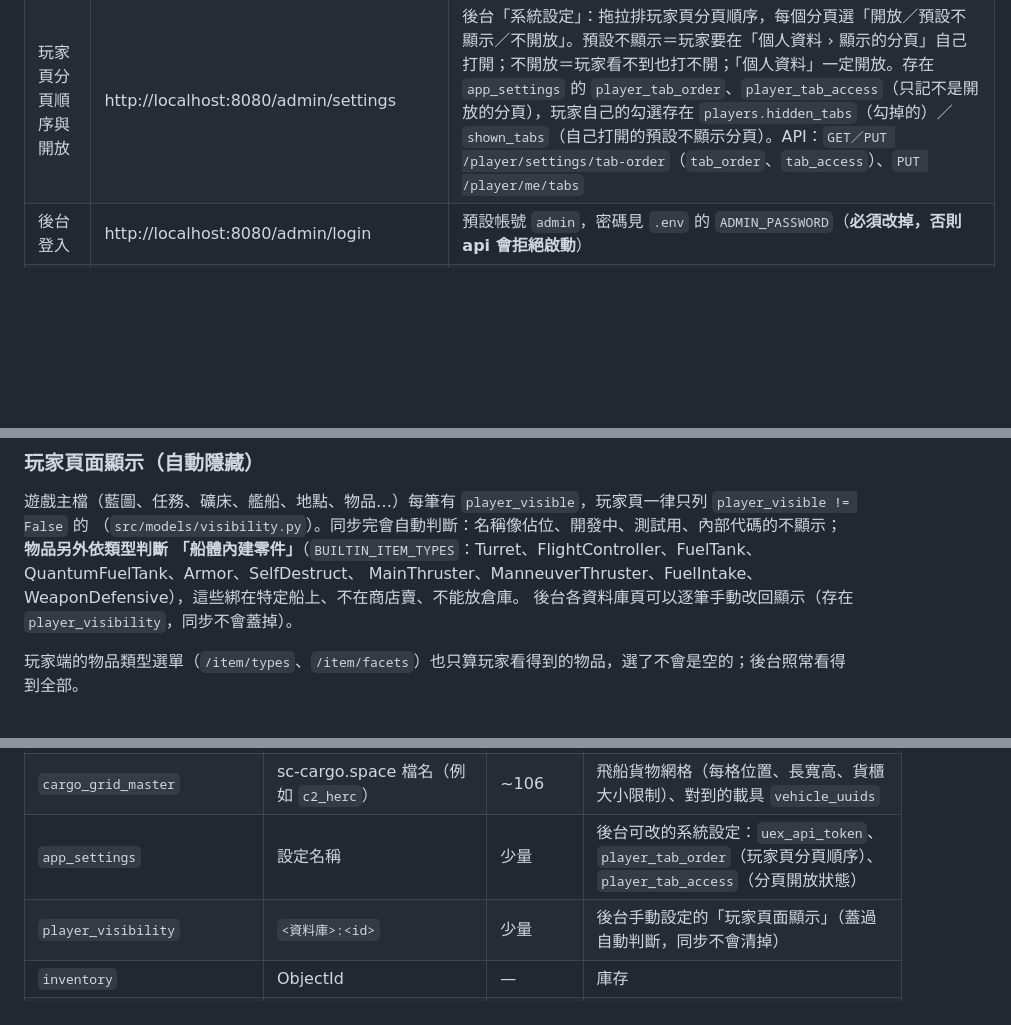
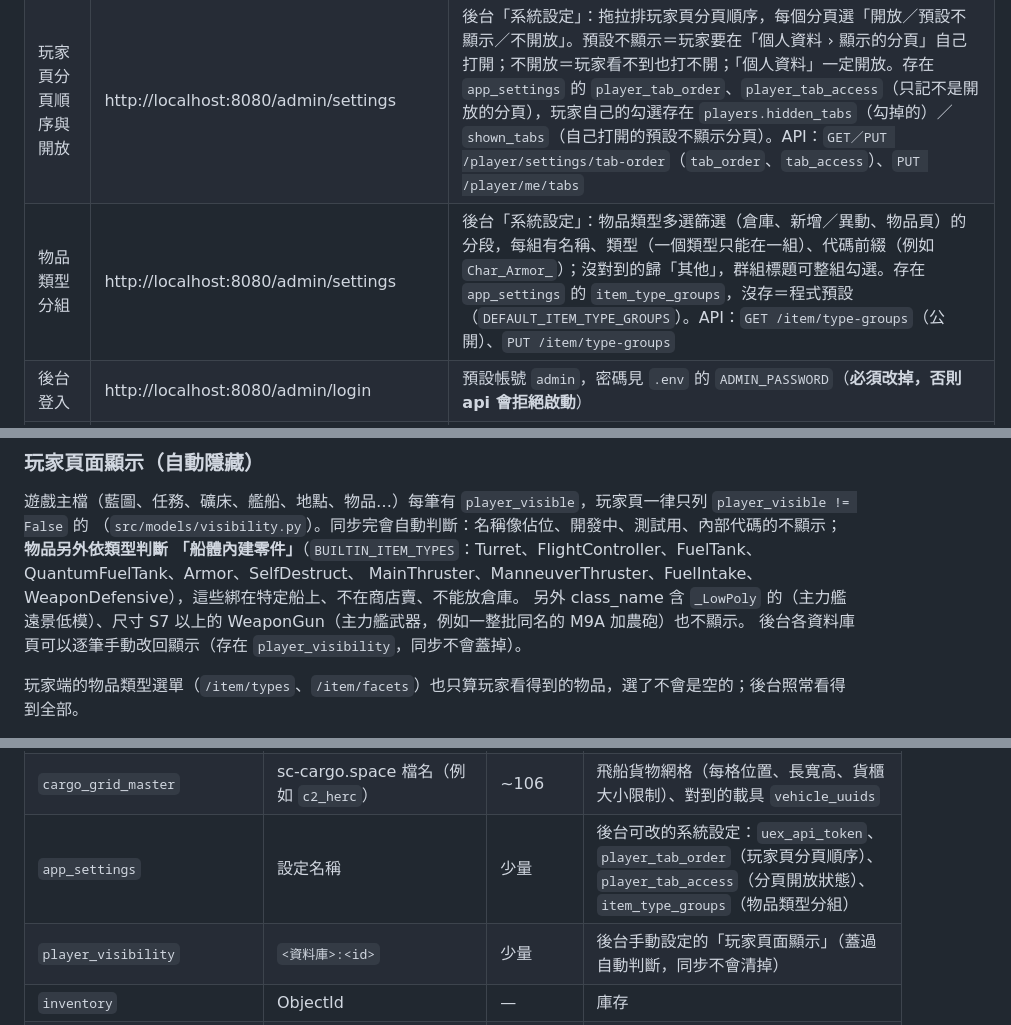
Before and after one commit to open222333/Other-StarCitizenToolWeb, a Markdown page: README.md, 3 parts joined by grey strips. Drawn GitHub-style; blank space fills up the shorter version.

Commit message:
README 補上物品類型分組與自動隱藏規則

```diff
--- a/README.md
+++ b/README.md
@@ -126,6 +126,7 @@ docker compose exec api git log --oneline -1 2>/dev/null || docker compose exec
 |------|-----|------|
 | **管理後台** | http://localhost:8080/admin/ | 使用者／玩家／藍圖／庫存管理、操作紀錄、資料同步排程、系統設定。需後台帳號登入 |
 | 玩家頁分頁順序與開放 | http://localhost:8080/admin/settings | 後台「系統設定」：拖拉排玩家頁分頁順序，每個分頁選「開放／預設不顯示／不開放」。預設不顯示＝玩家要在「個人資料 › 顯示的分頁」自己打開；不開放＝玩家看不到也打不開；「個人資料」一定開放。存在 `app_settings` 的 `player_tab_order`、`player_tab_access`（只記不是開放的分頁），玩家自己的勾選存在 `players.hidden_tabs`（勾掉的）／`shown_tabs`（自己打開的預設不顯示分頁）。API：`GET／PUT /player/settings/tab-order`（`tab_order`、`tab_access`）、`PUT /player/me/tabs` |
+| 物品類型分組 | http://localhost:8080/admin/settings | 後台「系統設定」：物品類型多選篩選（倉庫、新增／異動、物品頁）的分段，每組有名稱、類型（一個類型只能在一組）、代碼前綴（例如 `Char_Armor_`）；沒對到的歸「其他」，群組標題可整組勾選。存在 `app_settings` 的 `item_type_groups`，沒存＝程式預設（`DEFAULT_ITEM_TYPE_GROUPS`）。API：`GET /item/type-groups`（公開）、`PUT /item/type-groups` |
 | 後台登入 | http://localhost:8080/admin/login | 預設帳號 `admin`，密碼見 `.env` 的 `ADMIN_PASSWORD`（**必須改掉，否則 api 會拒絕啟動**） |
 | 玩家自助註冊 | http://localhost:8090/player/register | 公開，不需登入 |
 | **玩家登入** | http://localhost:8090/player/login | 跟後台是分開的身分體系（players 集合＋遊戲ID，不是後台 users） |
@@ -1055,6 +1056,7 @@ curl -s -X POST http://localhost:8090/item/sync \
 （`src/models/visibility.py`）。同步完會自動判斷：名稱像佔位、開發中、測試用、內部代碼的不顯示；**物品另外依類型判斷
 「船體內建零件」**（`BUILTIN_ITEM_TYPES`：Turret、FlightController、FuelTank、QuantumFuelTank、Armor、SelfDestruct、
 MainThruster、ManneuverThruster、FuelIntake、WeaponDefensive），這些綁在特定船上、不在商店賣、不能放倉庫。
+另外 class_name 含 `_LowPoly` 的（主力艦遠景低模）、尺寸 S7 以上的 WeaponGun（主力艦武器，例如一整批同名的 M9A 加農砲）也不顯示。
 後台各資料庫頁可以逐筆手動改回顯示（存在 `player_visibility`，同步不會蓋掉）。
 
 玩家端的物品類型選單（`/item/types`、`/item/facets`）也只算玩家看得到的物品，選了不會是空的；後台照常看得到全部。
@@ -1081,7 +1083,7 @@ docker compose exec api python -c "from src.models import visibility; print(visi
 | `sync_runs` | run uuid | — | 每輪同步的統計與錯誤 |
 | `sync_jobs` | 同步項目 key（`items`、`missions`…） | 12 | 各資料庫的同步排程與上次結果（cron / enabled / last_*） |
 | `cargo_grid_master` | sc-cargo.space 檔名（例如 `c2_herc`） | ~106 | 飛船貨物網格（每格位置、長寬高、貨櫃大小限制）、對到的載具 `vehicle_uuids` |
-| `app_settings` | 設定名稱 | 少量 | 後台可改的系統設定：`uex_api_token`、`player_tab_order`（玩家頁分頁順序）、`player_tab_access`（分頁開放狀態） |
+| `app_settings` | 設定名稱 | 少量 | 後台可改的系統設定：`uex_api_token`、`player_tab_order`（玩家頁分頁順序）、`player_tab_access`（分頁開放狀態）、`item_type_groups`（物品類型分組） |
 | `player_visibility` | `<資料庫>:<id>` | 少量 | 後台手動設定的「玩家頁面顯示」（蓋過自動判斷，同步不會清掉） |
 | `inventory` | ObjectId | — | 庫存 |
 | `inventory_log` | ObjectId | — | 異動稽核日誌 |
```
